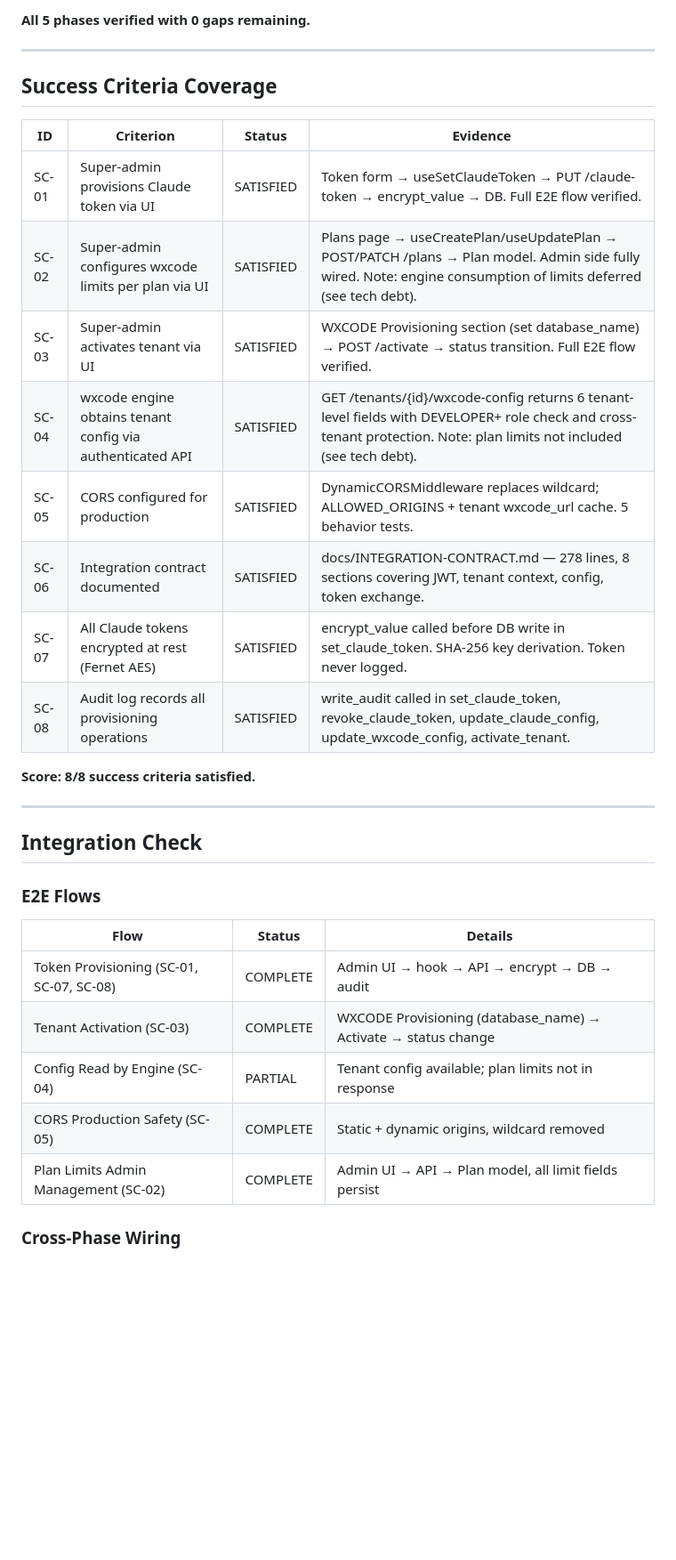
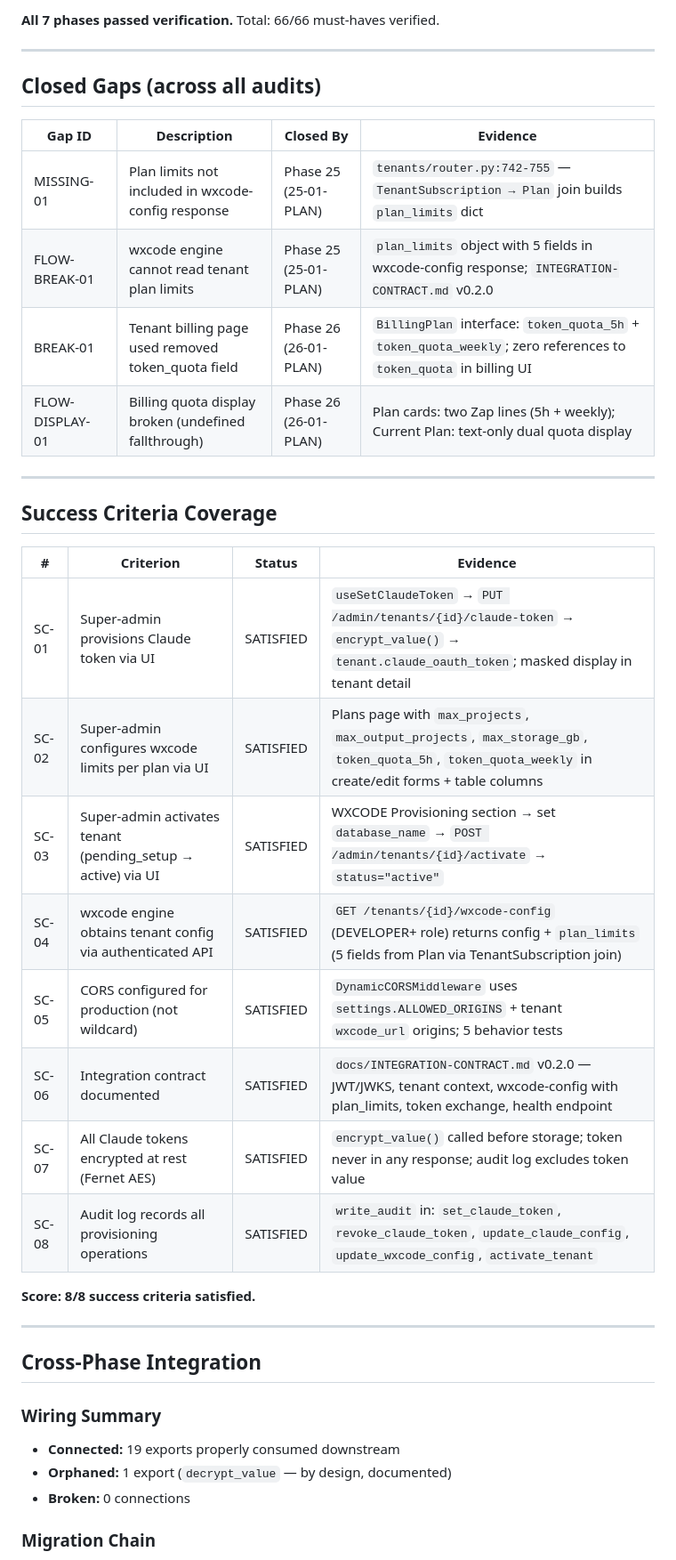
Before and after one commit to GilbertoAbrao/wxcode-adm, a Markdown page: .planning/v3.0-MILESTONE-AUDIT.md, the part around one of its changes. Shown at 89% size. Drawn GitHub-style; blank space fills up the shorter version.

```diff
--- a/.planning/v3.0-MILESTONE-AUDIT.md
+++ b/.planning/v3.0-MILESTONE-AUDIT.md
@@ -54,36 +67,43 @@ tech_debt:
 
-**All 5 phases verified with 0 gaps remaining.**
+**All 7 phases passed verification.** Total: 66/66 must-haves verified.
+
+---
+
+## Closed Gaps (across all audits)
+
+| Gap ID | Description | Closed By | Evidence |
+|--------|-------------|-----------|----------|
+| MISSING-01 | Plan limits not included in wxcode-config response | Phase 25 (25-01-PLAN) | `tenants/router.py:742-755` — `TenantSubscription → Plan` join builds `plan_limits` dict |
+| FLOW-BREAK-01 | wxcode engine cannot read tenant plan limits | Phase 25 (25-01-PLAN) | `plan_limits` object with 5 fields in wxcode-config response; `INTEGRATION-CONTRACT.md` v0.2.0 |
+| BREAK-01 | Tenant billing page used removed token_quota field | Phase 26 (26-01-PLAN) | `BillingPlan` interface: `token_quota_5h` + `token_quota_weekly`; zero references to `token_quota` in billing UI |
+| FLOW-DISPLAY-01 | Billing quota display broken (undefined fallthrough) | Phase 26 (26-01-PLAN) | Plan cards: two Zap lines (5h + weekly); Current Plan: text-only dual quota display |
 
 ---
 
 ## Success Criteria Coverage
 
-| ID | Criterion | Status | Evidence |
-|----|-----------|--------|----------|
-| SC-01 | Super-admin provisions Claude token via UI | SATISFIED | Token form → useSetClaudeToken → PUT /claude-token → encrypt_value → DB. Full E2E flow verified. |
-| SC-02 | Super-admin configures wxcode limits per plan via UI | SATISFIED | Plans page → useCreatePlan/useUpdatePlan → POST/PATCH /plans → Plan model. Admin side fully wired. Note: engine consumption of limits deferred (see tech debt). |
-| SC-03 | Super-admin activates tenant via UI | SATISFIED | WXCODE Provisioning section (set database_name) → POST /activate → status transition. Full E2E flow verified. |
-| SC-04 | wxcode engine obtains tenant config via authenticated API | SATISFIED | GET /tenants/{id}/wxcode-config returns 6 tenant-level fields with DEVELOPER+ role check and cross-tenant protection. Note: plan limits not included (see tech debt). |
-| SC-05 | CORS configured for production | SATISFIED | DynamicCORSMiddleware replaces wildcard; ALLOWED_ORIGINS + tenant wxcode_url cache. 5 behavior tests. |
-| SC-06 | Integration contract documented | SATISFIED | docs/INTEGRATION-CONTRACT.md — 278 lines, 8 sections covering JWT, tenant context, config, token exchange. |
-| SC-07 | All Claude tokens encrypted at rest (Fernet AES) | SATISFIED | encrypt_value called before DB write in set_claude_token. SHA-256 key derivation. Token never logged. |
-| SC-08 | Audit log records all provisioning operations | SATISFIED | write_audit called in set_claude_token, revoke_claude_token, update_claude_config, update_wxcode_config, activate_tenant. |
+| # | Criterion | Status | Evidence |
+|---|-----------|--------|----------|
+| SC-01 | Super-admin provisions Claude token via UI | SATISFIED | `useSetClaudeToken` → `PUT /admin/tenants/{id}/claude-token` → `encrypt_value()` → `tenant.claude_oauth_token`; masked display in tenant detail |
+| SC-02 | Super-admin configures wxcode limits per plan via UI | SATISFIED | Plans page with `max_projects`, `max_output_projects`, `max_storage_gb`, `token_quota_5h`, `token_quota_weekly` in create/edit forms + table columns |
+| SC-03 | Super-admin activates tenant (pending_setup → active) via UI | SATISFIED | WXCODE Provisioning section → set `database_name` → `POST /admin/tenants/{id}/activate` → `status="active"` |
+| SC-04 | wxcode engine obtains tenant config via authenticated API | SATISFIED | `GET /tenants/{id}/wxcode-config` (DEVELOPER+ role) returns config + `plan_limits` (5 fields from Plan via TenantSubscription join) |
+| SC-05 | CORS configured for production (not wildcard) | SATISFIED | `DynamicCORSMiddleware` uses `settings.ALLOWED_ORIGINS` + tenant `wxcode_url` origins; 5 behavior tests |
+| SC-06 | Integration contract documented | SATISFIED | `docs/INTEGRATION-CONTRACT.md` v0.2.0 — JWT/JWKS, tenant context, wxcode-config with plan_limits, token exchange, health endpoint |
+| SC-07 | All Claude tokens encrypted at rest (Fernet AES) | SATISFIED | `encrypt_value()` called before storage; token never in any response; audit log excludes token value |
+| SC-08 | Audit log records all provisioning operations | SATISFIED | `write_audit` in: `set_claude_token`, `revoke_claude_token`, `update_claude_config`, `update_wxcode_config`, `activate_tenant` |
 
 **Score: 8/8 success criteria satisfied.**
 
 ---
 
-## Integration Check
+## Cross-Phase Integration
 
-### E2E Flows
+### Wiring Summary
 
-| Flow | Status | Details |
-|------|--------|---------|
-| Token Provisioning (SC-01, SC-07, SC-08) | COMPLETE | Admin UI → hook → API → encrypt → DB → audit |
-| Tenant Activation (SC-03) | COMPLETE | WXCODE Provisioning (database_name) → Activate → status change |
-| Config Read by Engine (SC-04) | PARTIAL | Tenant config available; plan limits not in response |
-| CORS Production Safety (SC-05) | COMPLETE | Static + dynamic origins, wildcard removed |
-| Plan Limits Admin Management (SC-02) | COMPLETE | Admin UI → API → Plan model, all limit fields persist |
+- **Connected:** 19 exports properly consumed downstream
+- **Orphaned:** 1 export (`decrypt_value` — by design, documented)
+- **Broken:** 0 connections
 
-### Cross-Phase Wiring
+### Migration Chain
 
```
Also changed, not shown: other parts of .planning/v3.0-MILESTONE-AUDIT.md (+106 -46 lines).
